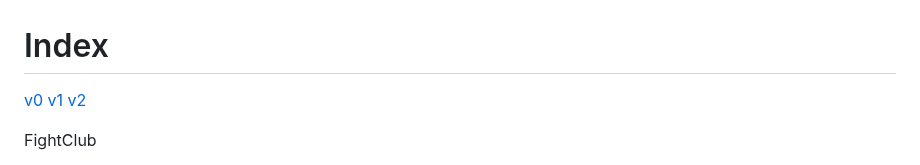
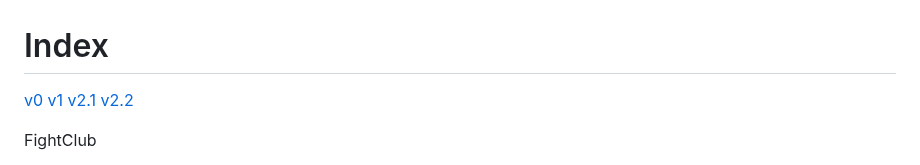
Before and after one commit to iagogonzalezborines/marcascssiagogonzalez.github.io, a Markdown page: README.md, the part around the change. Drawn GitHub-style.

```diff
--- a/README.md
+++ b/README.md
@@ -2,7 +2,8 @@
 
    [v0](./v0/index.html)
    [v1](./v1/index.html)
-   [v2](./v2/index.html)
+   [v2.1](./v2/Original/index.html)
+   [v2.2](./v2/Editada/index.html)
 
 
 
```
